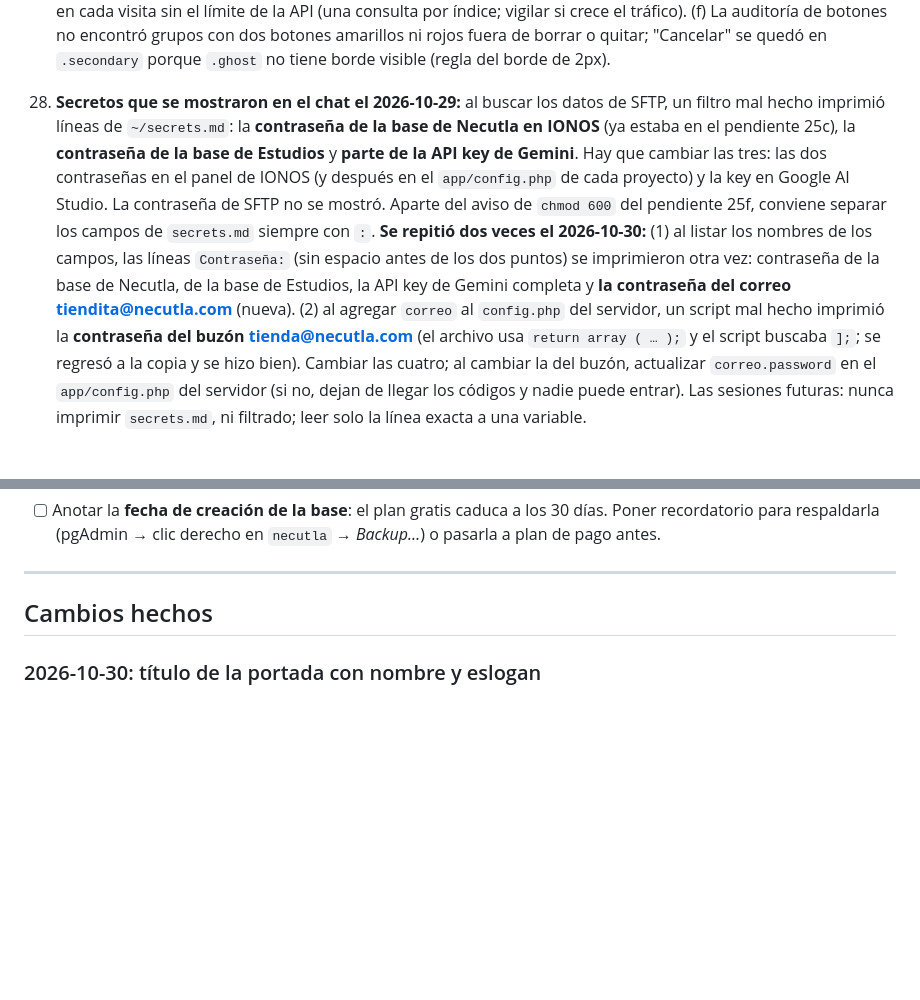
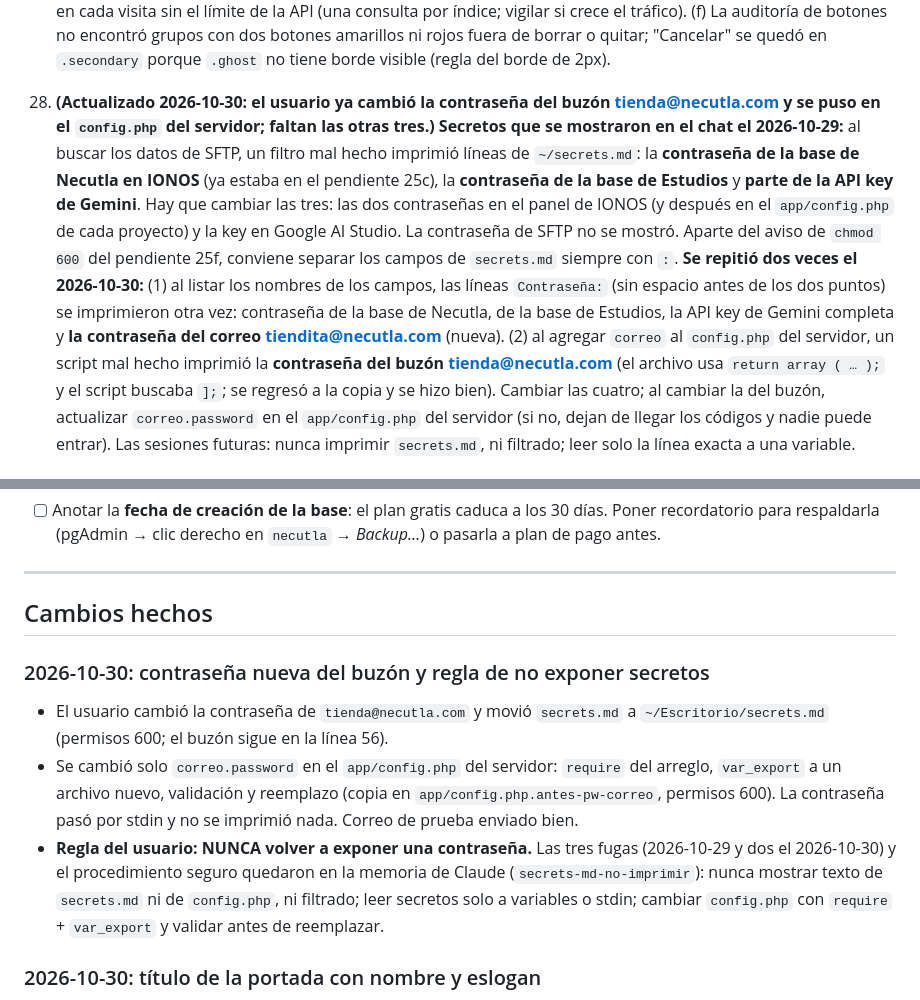
Before and after one commit to VladimirArauz/Prueba-2, a Markdown page: plans/MEMORIA.md, 2 parts joined by grey strips. Drawn GitHub-style; blank space fills up the shorter version.

Commit message:
Memoria: contraseña nueva del buzón y regla de no exponer secretos
Co-Authored-By: Claude Opus 5.5 <noreply@anthropic.com>

```diff
--- a/plans/MEMORIA.md
+++ b/plans/MEMORIA.md
@@ -76,7 +76,7 @@ Cómo se usa:
 
 27. **Plan `2026-10-29-reels-esqueletos-botones-open-graph.md` (esqueletos, botones y vista previa en WhatsApp):** (a) (Resuelto 2026-10-30: `url_publica` = `https://necutla.com` en el `config.php` del servidor.) (b) Después, mandar por WhatsApp un enlace de la portada, de una tienda y de un producto. WhatsApp guarda la vista previa en caché, y ya hay HTTPS, así que debería salir la imagen. (c) **Excepción de diseño:** el pulso de opacidad de los esqueletos lo autorizó el usuario solo para este plan; si quiere que sea regla permanente, tiene que pedir que se actualice `plans/CLAUDE.md`. (d) (Actualizado 2026-10-30) Las tiendas sin portada PNG/JPG/WEBP usan su imagen generada con GD (`/api/stands/<id>/vista`, plan `2026-10-30-vista-previa-por-tienda.md`); con una portada real sale la suya. El título general se queda sin lugar (decisión del usuario). (e) `/t/<slug>` y `/p/<id>` consultan la base en cada visita sin el límite de la API (una consulta por índice; vigilar si crece el tráfico). (f) La auditoría de botones no encontró grupos con dos botones amarillos ni rojos fuera de borrar o quitar; "Cancelar" se quedó en `.secondary` porque `.ghost` no tiene borde visible (regla del borde de 2px).
 
-28. **Secretos que se mostraron en el chat el 2026-10-29:** al buscar los datos de SFTP, un filtro mal hecho imprimió líneas de `~/secrets.md`: la **contraseña de la base de Necutla en IONOS** (ya estaba en el pendiente 25c), la **contraseña de la base de Estudios** y **parte de la API key de Gemini**. Hay que cambiar las tres: las dos contraseñas en el panel de IONOS (y después en el `app/config.php` de cada proyecto) y la key en Google AI Studio. La contraseña de SFTP no se mostró. Aparte del aviso de `chmod 600` del pendiente 25f, conviene separar los campos de `secrets.md` siempre con ` : `.
+28. **(Actualizado 2026-10-30: el usuario ya cambió la contraseña del buzón tienda@necutla.com y se puso en el `config.php` del servidor; faltan las otras tres.)** **Secretos que se mostraron en el chat el 2026-10-29:** al buscar los datos de SFTP, un filtro mal hecho imprimió líneas de `~/secrets.md`: la **contraseña de la base de Necutla en IONOS** (ya estaba en el pendiente 25c), la **contraseña de la base de Estudios** y **parte de la API key de Gemini**. Hay que cambiar las tres: las dos contraseñas en el panel de IONOS (y después en el `app/config.php` de cada proyecto) y la key en Google AI Studio. La contraseña de SFTP no se mostró. Aparte del aviso de `chmod 600` del pendiente 25f, conviene separar los campos de `secrets.md` siempre con ` : `.
     **Se repitió dos veces el 2026-10-30:** (1) al listar los nombres de los campos, las líneas `Contraseña:` (sin espacio antes de los dos puntos) se imprimieron otra vez: contraseña de la base de Necutla, de la base de Estudios, la API key de Gemini completa y **la contraseña del correo tiendita@necutla.com** (nueva). (2) al agregar `correo` al `config.php` del servidor, un script mal hecho imprimió la **contraseña del buzón tienda@necutla.com** (el archivo usa `return array ( … );` y el script buscaba `];`; se regresó a la copia y se hizo bien). Cambiar las cuatro; al cambiar la del buzón, actualizar `correo.password` en el `app/config.php` del servidor (si no, dejan de llegar los códigos y nadie puede entrar). Las sesiones futuras: nunca imprimir `secrets.md`, ni filtrado; leer solo la línea exacta a una variable.
 
 ### Pasos pendientes en Render (guardados el 2026-10-16 a pedido del usuario)
@@ -124,6 +124,11 @@ Marcar cada paso con `[x]` cuando el usuario confirme que lo hizo.
 ---
 
 ## Cambios hechos
+
+### 2026-10-30: contraseña nueva del buzón y regla de no exponer secretos
+- El usuario cambió la contraseña de `tienda@necutla.com` y movió `secrets.md` a `~/Escritorio/secrets.md` (permisos 600; el buzón sigue en la línea 56).
+- Se cambió solo `correo.password` en el `app/config.php` del servidor: `require` del arreglo, `var_export` a un archivo nuevo, validación y reemplazo (copia en `app/config.php.antes-pw-correo`, permisos 600). La contraseña pasó por stdin y no se imprimió nada. Correo de prueba enviado bien.
+- **Regla del usuario: NUNCA volver a exponer una contraseña.** Las tres fugas (2026-10-29 y dos el 2026-10-30) y el procedimiento seguro quedaron en la memoria de Claude (`secrets-md-no-imprimir`): nunca mostrar texto de `secrets.md` ni de `config.php`, ni filtrado; leer secretos solo a variables o stdin; cambiar `config.php` con `require` + `var_export` y validar antes de reemplazar.
 
 ### 2026-10-30: título de la portada con nombre y eslogan
 - El usuario partió el h1 de la portada en dos (`Necutla` / `La ciudad del estudiante`). Pidió dejarlo separado, con el nombre primero y la frase como eslogan. Para no tener dos h1: `<h1>Necutla <span class="hero-lema">La ciudad del estudiante</span></h1>` en `public/index.html` y `.hero-lema` en `public/style.css` (en bloque, `wdth` 112 / 700, más chico que el nombre). Revisado a 1280 y 360 px y subido a IONOS.
```
Also changed, not shown: other parts of plans/MEMORIA.md (+1 -1 lines).
